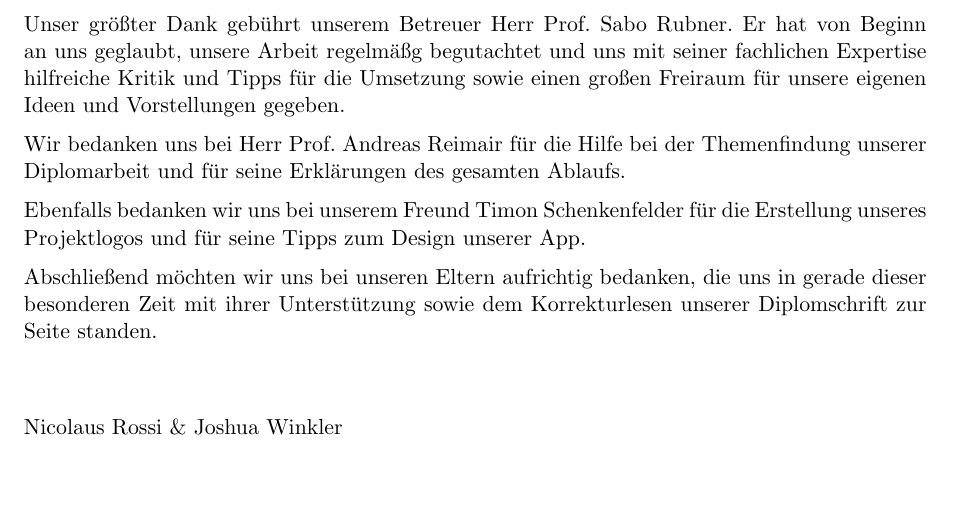
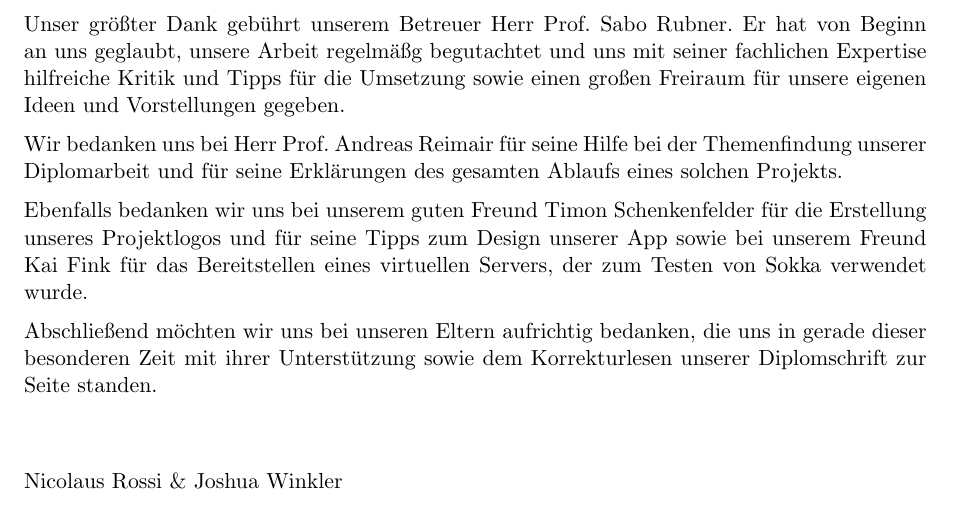
Before and after one commit to htl-anichstrasse/sokka, a LaTeX thesis (docs/main.tex, which reads docs/parts/0-meta/3-danksagung.tex): part of page 4 of 158, cut so that both start at the same text, the shorter picture padded with empty space. Compiled offline with pdfLaTeX.

Commit message:
docs: updated credits

```diff
--- a/docs/parts/0-meta/3-danksagung.tex
+++ b/docs/parts/0-meta/3-danksagung.tex
@@ -4,9 +4,9 @@ An dieser Stelle möchten wir uns bei allen bedanken, die uns während der Ausar
 
 Unser größter Dank gebührt unserem Betreuer Herr Prof. Sabo Rubner. Er hat von Beginn an uns geglaubt, unsere Arbeit regelmäßg begutachtet und uns mit seiner fachlichen Expertise hilfreiche Kritik und Tipps für die Umsetzung sowie einen großen Freiraum für unsere eigenen Ideen und Vorstellungen gegeben.
 
-Wir bedanken uns bei Herr Prof. Andreas Reimair für die Hilfe bei der Themenfindung unserer Diplomarbeit und für seine Erklärungen des gesamten Ablaufs.
+Wir bedanken uns bei Herr Prof. Andreas Reimair für seine Hilfe bei der Themenfindung unserer Diplomarbeit und für seine Erklärungen des gesamten Ablaufs eines solchen Projekts.
 
-Ebenfalls bedanken wir uns bei unserem Freund Timon Schenkenfelder für die Erstellung unseres Projektlogos und für seine Tipps zum Design unserer App.
+Ebenfalls bedanken wir uns bei unserem guten Freund Timon Schenkenfelder für die Erstellung unseres Projektlogos und für seine Tipps zum Design unserer App sowie bei unserem Freund Kai Fink für das Bereitstellen eines virtuellen Servers, der zum Testen von Sokka verwendet wurde.
 
 Abschließend möchten wir uns bei unseren Eltern aufrichtig bedanken, die uns in gerade dieser besonderen Zeit mit ihrer Unterstützung sowie dem Korrekturlesen unserer Diplomschrift zur Seite standen.
 
```
